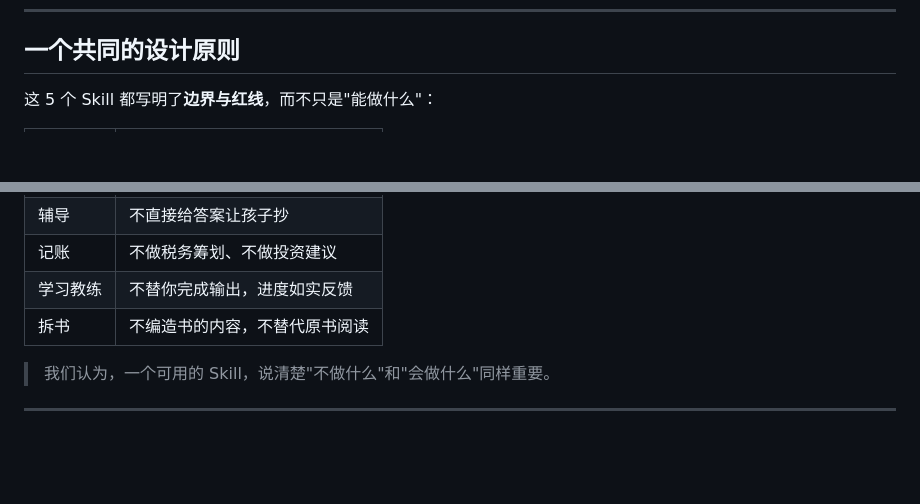
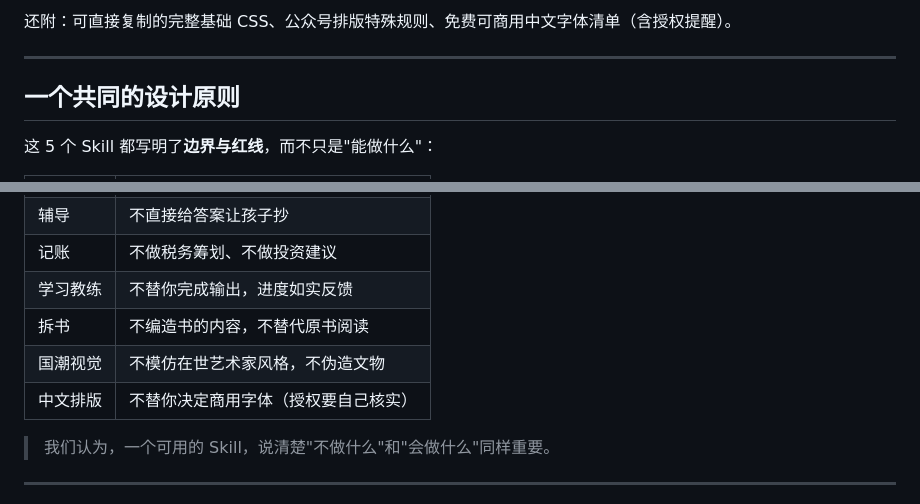
Before and after one commit to sanhuang520-ship-it/awesome-chinese-ai-tools, a Markdown page: EXAMPLES.md, 2 parts joined by grey strips. GitHub-like rendering; blank space fills up the shorter version.

Commit message:
docs: 效果展示补充 国潮视觉 / 中文排版

```diff
--- a/EXAMPLES.md
+++ b/EXAMPLES.md
@@ -260,3 +339,7 @@
+还附：可直接复制的完整基础 CSS、公众号排版特殊规则、免费可商用中文字体清单（含授权提醒）。
+
+---
+
 ## 一个共同的设计原则
 
 这 5 个 Skill 都写明了**边界与红线**，而不只是"能做什么"：
@@ -270,6 +353,8 @@
 | 记账 | 不做税务筹划、不做投资建议 |
 | 学习教练 | 不替你完成输出，进度如实反馈 |
 | 拆书 | 不编造书的内容，不替代原书阅读 |
+| 国潮视觉 | 不模仿在世艺术家风格，不伪造文物 |
+| 中文排版 | 不替你决定商用字体（授权要自己核实） |
 
 > 我们认为，一个可用的 Skill，说清楚"不做什么"和"会做什么"同样重要。
 
```
Also changed, not shown: other parts of EXAMPLES.md (+79 -0 lines).
